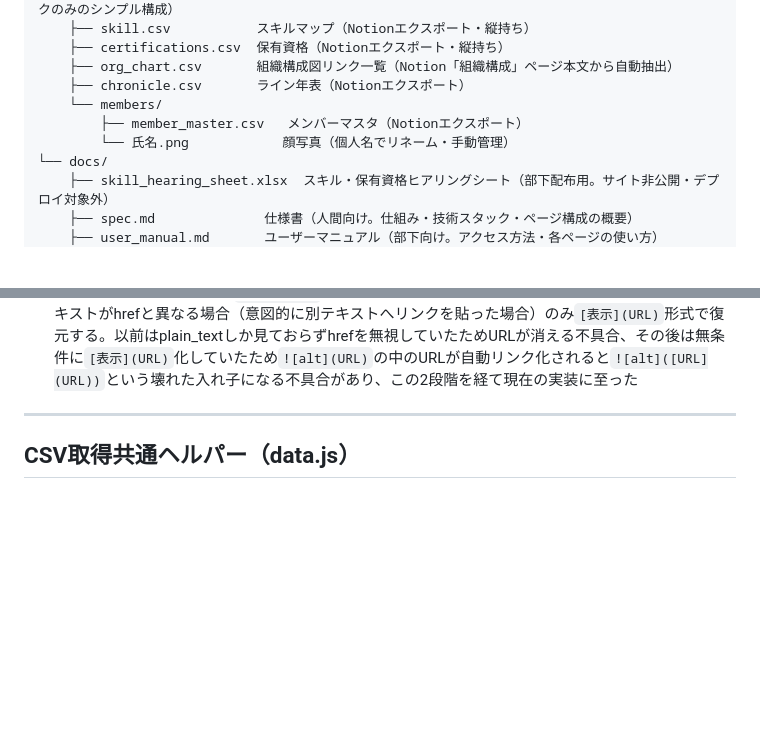
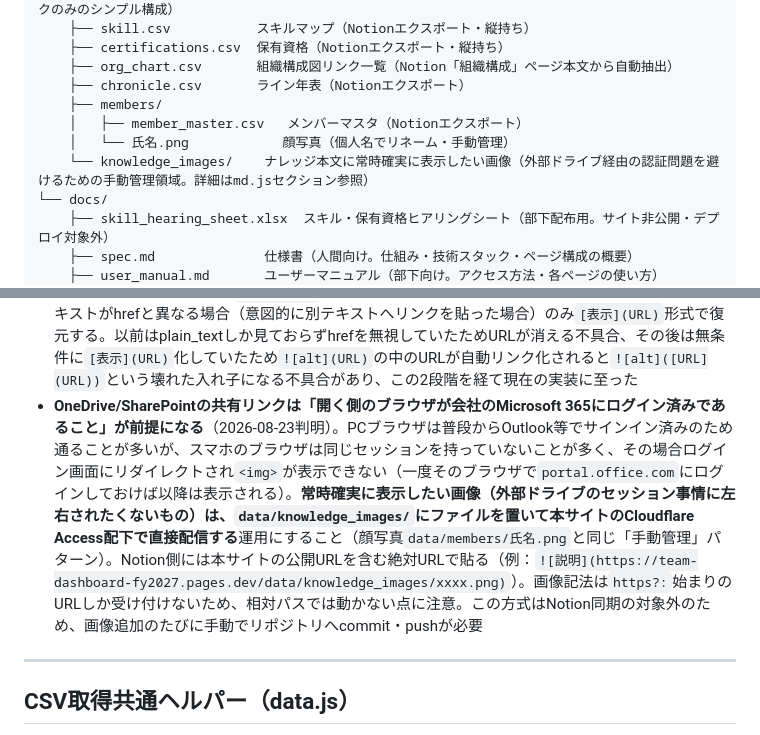
Before and after one commit to my000594/team-dashboard-fy2027, a Markdown page: CLAUDE.md, 2 parts joined by grey strips. GitHub-like rendering; blank space fills up the shorter version.

Commit message:
CLAUDE.md: data/knowledge_images/を常時表示画像の置き場として定義
外部ドライブ(OneDrive/SharePoint)の共有リンクはブラウザのSSOセッション
に依存するため、モバイル等セッションが無い環境では<img>が表示できない
ことがある。認証事情に左右されず常に確実に表示したい画像は、顔写真
（data/members/氏名.png）と同じ手動管理パターンでリポジトリ内に置き、
本サイトの公開URLを含む絶対URLでNotion本文から参照する運用とする。

Co-Authored-By: Claude Sonnet 5 <noreply@anthropic.com>

```diff
--- a/CLAUDE.md
+++ b/CLAUDE.md
@@ -100,9 +100,10 @@ team-dashboard-fy2027/
     ├── certifications.csv  保有資格（Notionエクスポート・縦持ち）
     ├── org_chart.csv       組織構成図リンク一覧（Notion「組織構成」ページ本文から自動抽出）
     ├── chronicle.csv       ライン年表（Notionエクスポート）
-    └── members/
-        ├── member_master.csv   メンバーマスタ（Notionエクスポート）
-        └── 氏名.png            顔写真（個人名でリネーム・手動管理）
+    ├── members/
+    │   ├── member_master.csv   メンバーマスタ（Notionエクスポート）
+    │   └── 氏名.png            顔写真（個人名でリネーム・手動管理）
+    └── knowledge_images/    ナレッジ本文に常時確実に表示したい画像（外部ドライブ経由の認証問題を避けるための手動管理領域。詳細はmd.jsセクション参照）
 └── docs/
     ├── skill_hearing_sheet.xlsx  スキル・保有資格ヒアリングシート（部下配布用。サイト非公開・デプロイ対象外）
     ├── spec.md              仕様書（人間向け。仕組み・技術スタック・ページ構成の概要）
@@ -170,6 +171,7 @@ team-dashboard-fy2027/
 - 画像はNotionのファイルプロパティではなく**本文テキスト中に`![説明](URL)`と直接書く**方式（2026-08-23追加）。会社のOneDrive/SharePointの恒久リンク（`certifications.csv`のデジタルバッジと同じ運用）を貼ることを想定
 - OneDriveの「リンクをコピー」で取れる共有リンク（`*.sharepoint.com/...?e=xxxx`形式）はビューアページ用のURLで、`<img>`にそのまま使うとログイン画面にリダイレクトされ表示できない。`download=1`を付けると生ファイルを返す挙動になるため、md.jsの`normalizeImgUrl()`が画像記法（`![alt](URL)`）使用時に**自動で付与**する（URLに`.sharepoint.com/`を含み`download=`が無い場合のみ）。**このためNotion側に貼るURLはOneDriveの共有リンクをそのままコピペするだけでよく、`download=1`を手動で付ける必要はない**
 - **NotionはURLを貼り付けると（Ctrl+Vでもバックスラッシュエスケープでも）自動でハイパーリンク化してしまう挙動があり、これは回避できない前提で運用する**（2026-08-23判明）。`sync-notion.mjs`の`getRichText`は、リンク化されたrunの表示テキストがhrefと同一（＝素のURLをそのまま貼っただけ）の場合は`[URL](URL)`という無意味な入れ子にせず生のURLとして出力し、表示テキストがhrefと異なる場合（意図的に別テキストへリンクを貼った場合）のみ`[表示](URL)`形式で復元する。以前はplain_textしか見ておらずhrefを無視していたためURLが消える不具合、その後は無条件に`[表示](URL)`化していたため`![alt](URL)`の中のURLが自動リンク化されると`![alt]([URL](URL))`という壊れた入れ子になる不具合があり、この2段階を経て現在の実装に至った
+- **OneDrive/SharePointの共有リンクは「開く側のブラウザが会社のMicrosoft 365にログイン済みであること」が前提になる**（2026-08-23判明）。PCブラウザは普段からOutlook等でサインイン済みのため通ることが多いが、スマホのブラウザは同じセッションを持っていないことが多く、その場合ログイン画面にリダイレクトされ`<img>`が表示できない（一度そのブラウザで`portal.office.com`にログインしておけば以降は表示される）。**常時確実に表示したい画像（外部ドライブのセッション事情に左右されたくないもの）は、`data/knowledge_images/`にファイルを置いて本サイトのCloudflare Access配下で直接配信する**運用にすること（顔写真`data/members/氏名.png`と同じ「手動管理」パターン）。Notion側には本サイトの公開URLを含む絶対URLで貼る（例：`![説明](https://team-dashboard-fy2027.pages.dev/data/knowledge_images/xxxx.png)`）。画像記法は`https?:`始まりのURLしか受け付けないため、相対パスでは動かない点に注意。この方式はNotion同期の対象外のため、画像追加のたびに手動でリポジトリへcommit・pushが必要
 
 ---
 
```
